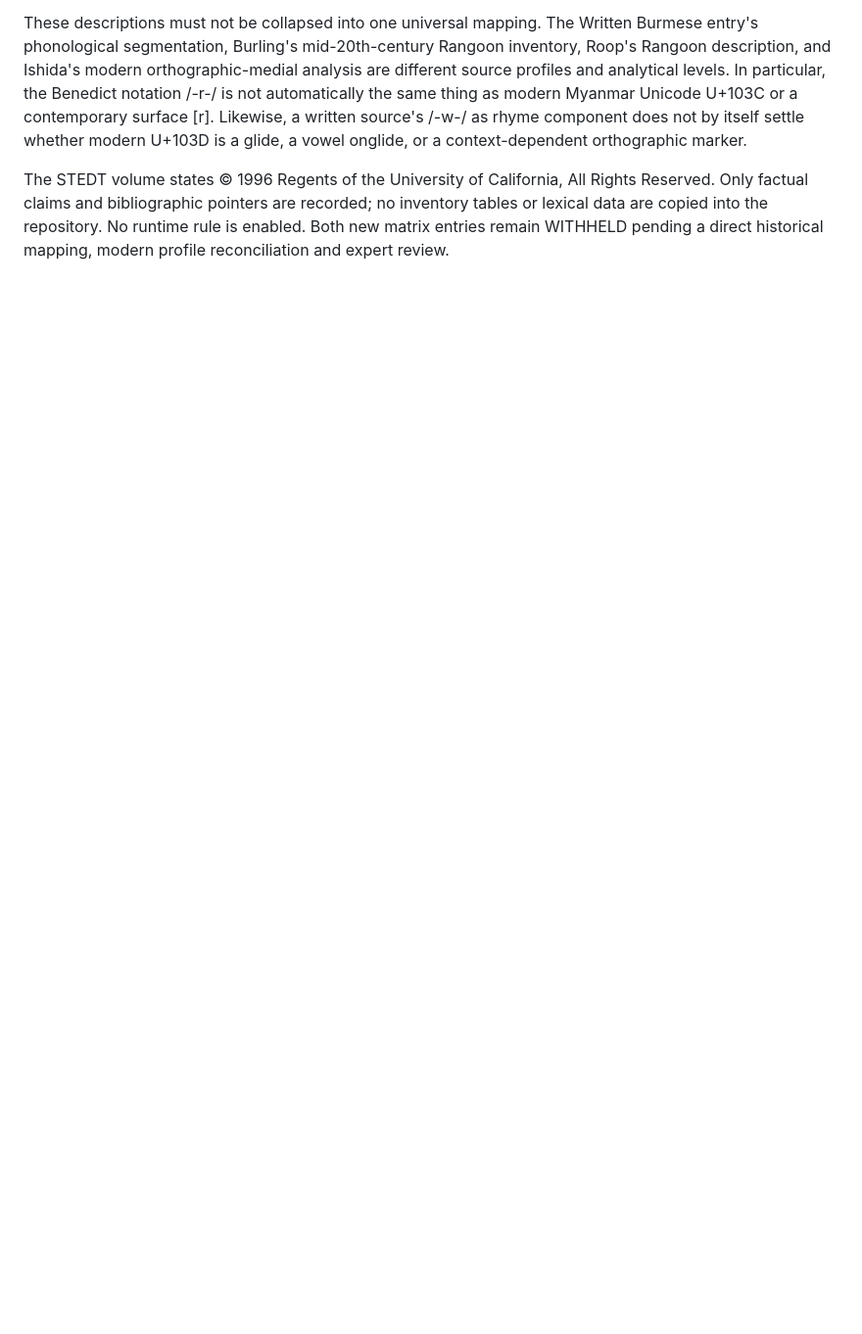
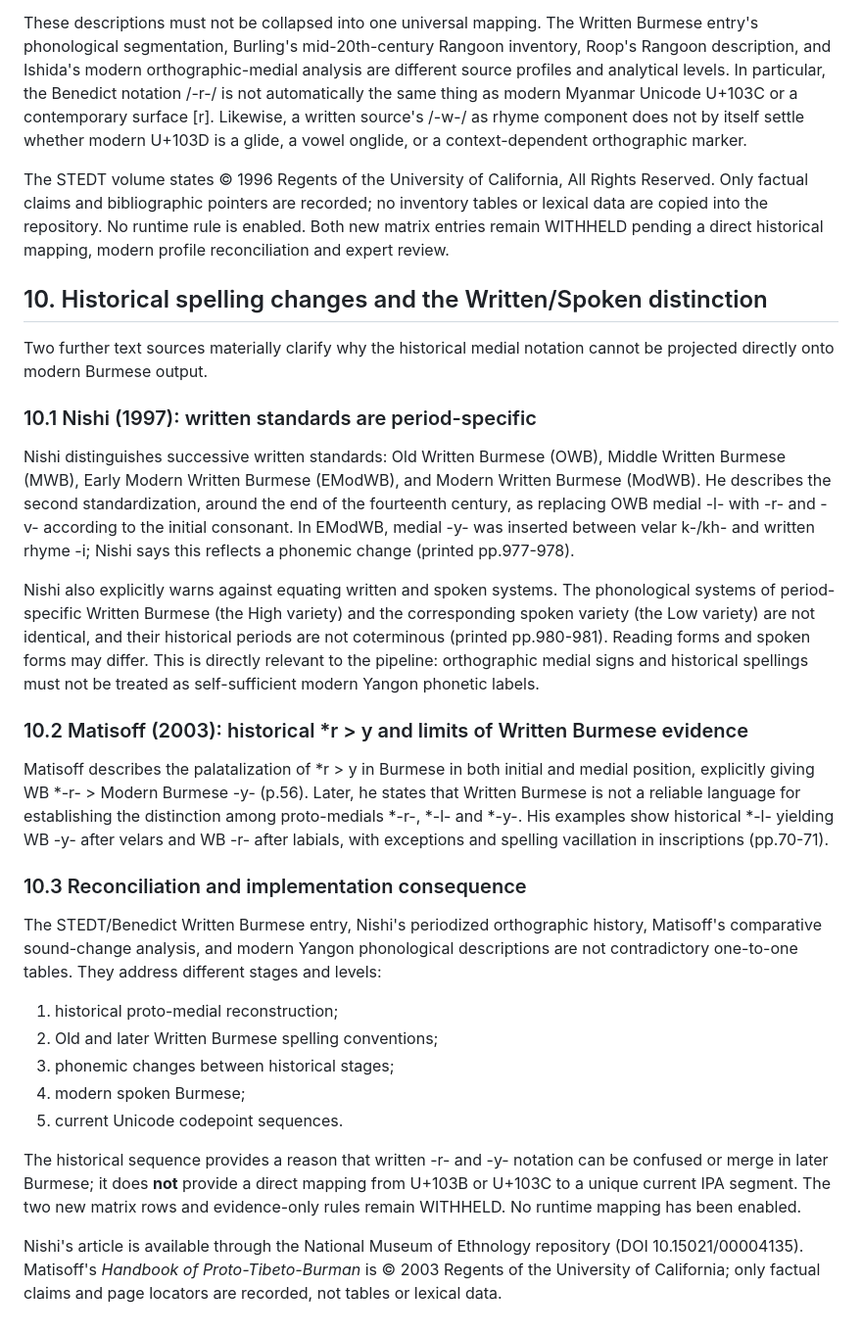
Before and after one commit to ClippyFirst/Burmese-Ukrainian-Phonetic-System-, a Markdown page: docs/research/BURMESE-MEDIALS-AND-G2P-EVIDENCE-REVIEW-2026-11-13.md, the part around the change. Shown at 98% size. Rendered like a GitHub page; blank space fills up the shorter version.

Commit message:
docs: add Nishi and Matisoff historical medial reconciliation

```diff
--- a/docs/research/BURMESE-MEDIALS-AND-G2P-EVIDENCE-REVIEW-2026-11-13.md
+++ b/docs/research/BURMESE-MEDIALS-AND-G2P-EVIDENCE-REVIEW-2026-11-13.md
@@ -328,3 +328,31 @@ A further text-only source review located the Burmese entries in Namkung (ed.),
 These descriptions must not be collapsed into one universal mapping. The Written Burmese entry's phonological segmentation, Burling's mid-20th-century Rangoon inventory, Roop's Rangoon description, and Ishida's modern orthographic-medial analysis are different source profiles and analytical levels. In particular, the Benedict notation /-r-/ is not automatically the same thing as modern Myanmar Unicode U+103C or a contemporary surface [r]. Likewise, a written source's /-w-/ as rhyme component does not by itself settle whether modern U+103D is a glide, a vowel onglide, or a context-dependent orthographic marker.
 
 The STEDT volume states © 1996 Regents of the University of California, All Rights Reserved. Only factual claims and bibliographic pointers are recorded; no inventory tables or lexical data are copied into the repository. No runtime rule is enabled. Both new matrix entries remain WITHHELD pending a direct historical mapping, modern profile reconciliation and expert review.
+
+## 10. Historical spelling changes and the Written/Spoken distinction
+
+Two further text sources materially clarify why the historical medial notation cannot be projected directly onto modern Burmese output.
+
+### 10.1 Nishi (1997): written standards are period-specific
+
+Nishi distinguishes successive written standards: Old Written Burmese (OWB), Middle Written Burmese (MWB), Early Modern Written Burmese (EModWB), and Modern Written Burmese (ModWB). He describes the second standardization, around the end of the fourteenth century, as replacing OWB medial -l- with -r- and -v- according to the initial consonant. In EModWB, medial -y- was inserted between velar k-/kh- and written rhyme -i; Nishi says this reflects a phonemic change (printed pp.977-978).
+
+Nishi also explicitly warns against equating written and spoken systems. The phonological systems of period-specific Written Burmese (the High variety) and the corresponding spoken variety (the Low variety) are not identical, and their historical periods are not coterminous (printed pp.980-981). Reading forms and spoken forms may differ. This is directly relevant to the pipeline: orthographic medial signs and historical spellings must not be treated as self-sufficient modern Yangon phonetic labels.
+
+### 10.2 Matisoff (2003): historical *r > y and limits of Written Burmese evidence
+
+Matisoff describes the palatalization of *r > y in Burmese in both initial and medial position, explicitly giving WB *-r- > Modern Burmese -y- (p.56). Later, he states that Written Burmese is not a reliable language for establishing the distinction among proto-medials *-r-, *-l- and *-y-. His examples show historical *-l- yielding WB -y- after velars and WB -r- after labials, with exceptions and spelling vacillation in inscriptions (pp.70-71).
+
+### 10.3 Reconciliation and implementation consequence
+
+The STEDT/Benedict Written Burmese entry, Nishi's periodized orthographic history, Matisoff's comparative sound-change analysis, and modern Yangon phonological descriptions are not contradictory one-to-one tables. They address different stages and levels:
+
+1. historical proto-medial reconstruction;
+2. Old and later Written Burmese spelling conventions;
+3. phonemic changes between historical stages;
+4. modern spoken Burmese;
+5. current Unicode codepoint sequences.
+
+The historical sequence provides a reason that written -r- and -y- notation can be confused or merge in later Burmese; it does **not** provide a direct mapping from U+103B or U+103C to a unique current IPA segment. The two new matrix rows and evidence-only rules remain WITHHELD. No runtime mapping has been enabled.
+
+Nishi's article is available through the National Museum of Ethnology repository (DOI 10.15021/00004135). Matisoff's *Handbook of Proto-Tibeto-Burman* is © 2003 Regents of the University of California; only factual claims and page locators are recorded, not tables or lexical data.
```
